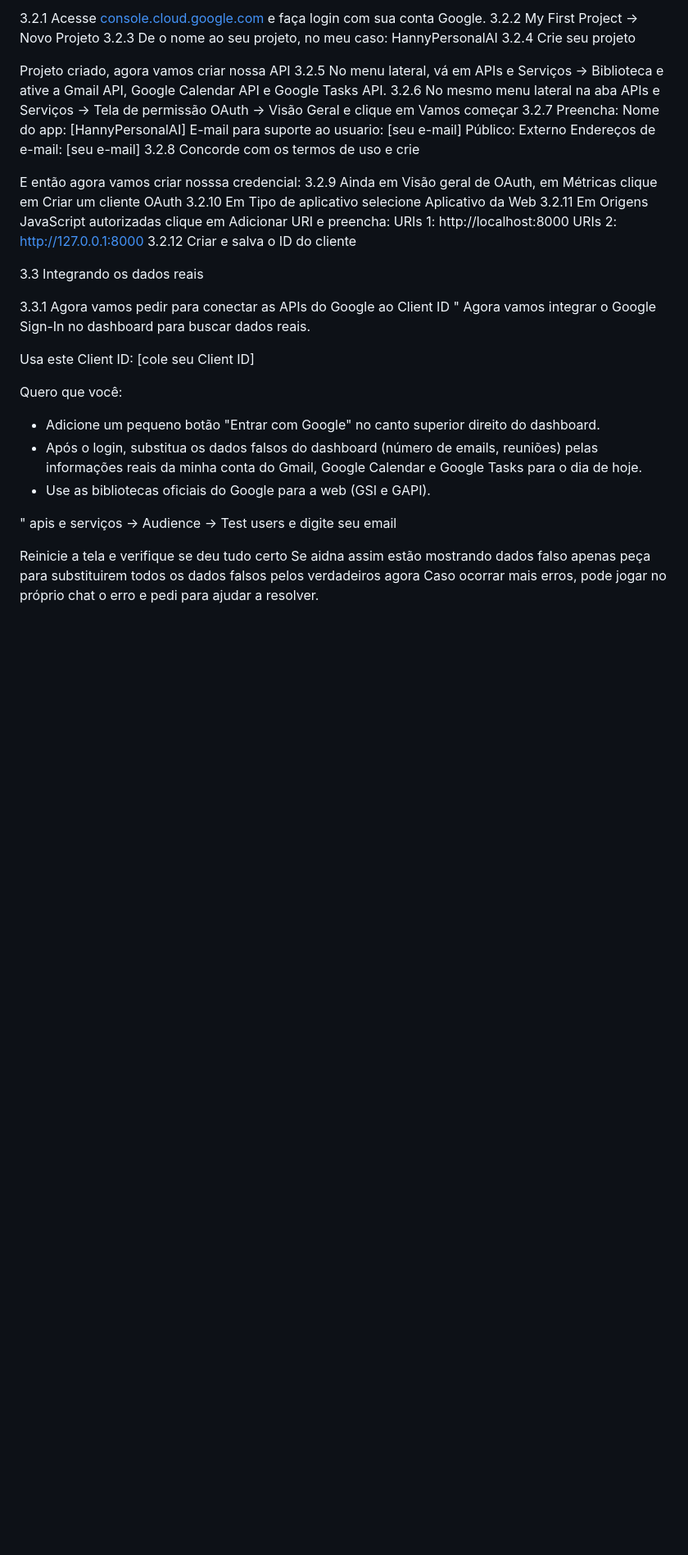
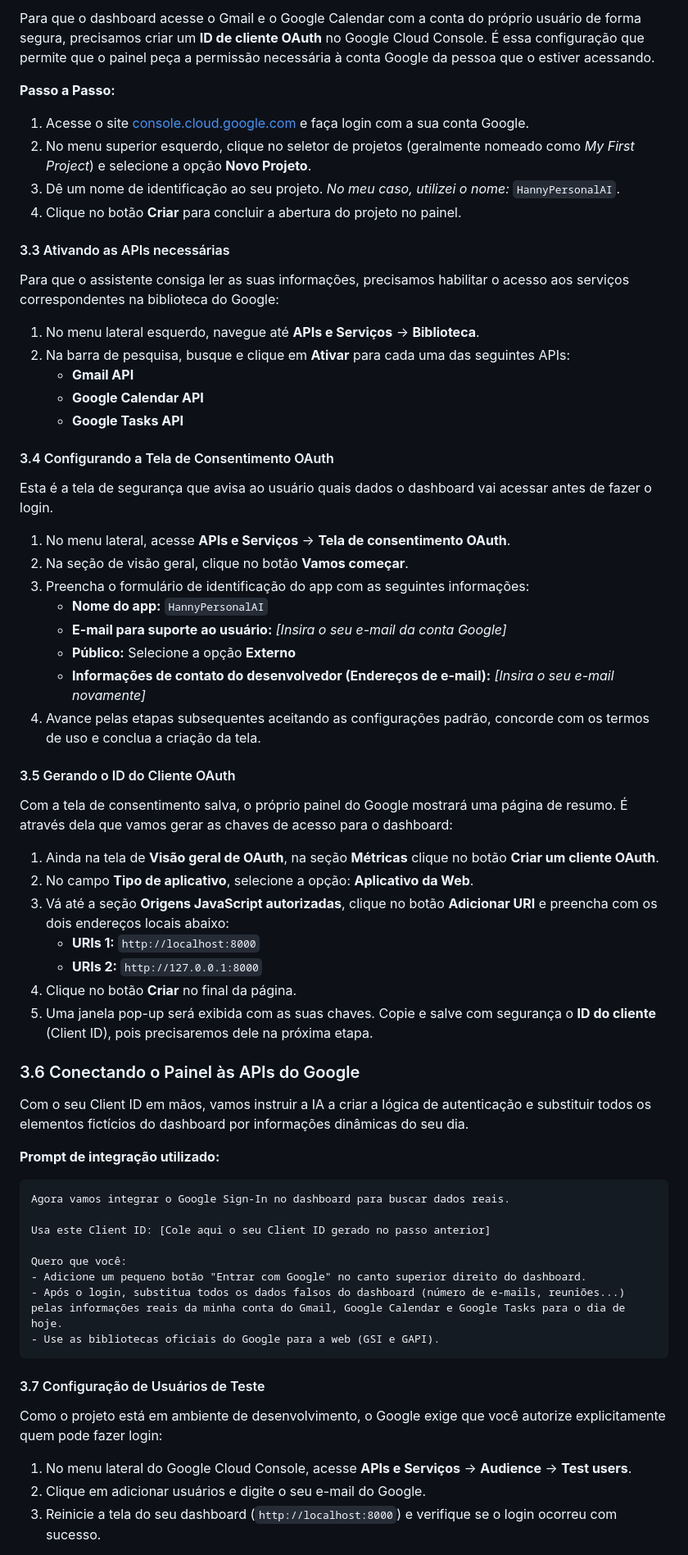
Before and after one commit to Isakimie/Hanny_Personal_AI_Workspace, a Markdown page: README.md, the part around one of its changes. Shown at 82% size. GitHub-like rendering; blank space fills up the shorter version.

Commit message:
Update README section titles and content clarity
Renamed section from 'Mão na Massa' to 'Estruturação' and updated related content. Removed redundant image references and adjusted prompts for clarity.

````diff
--- a/README.md
+++ b/README.md
@@ -174,44 +134,65 @@ Para acessar o Gmail e o Calendar com a conta do próprio usuário, vamos criar
 
-3.2.1 Acesse [console.cloud.google.com](https://console.cloud.google.com/) e faça login com sua conta Google.
-3.2.2 My First Project -> Novo Projeto
-3.2.3 De o nome ao seu projeto, no meu caso: HannyPersonalAI
-3.2.4 Crie seu projeto
+Para que o dashboard acesse o Gmail e o Google Calendar com a conta do próprio usuário de forma segura, precisamos criar um **ID de cliente OAuth** no Google Cloud Console. É essa configuração que permite que o painel peça a permissão necessária à conta Google da pessoa que o estiver acessando.
 
-Projeto criado, agora vamos criar nossa API
-3.2.5 No menu lateral, vá em APIs e Serviços → Biblioteca e ative a Gmail API, Google Calendar API e Google Tasks API.
-3.2.6 No mesmo menu lateral na aba APIs e Serviços → Tela de permissão OAuth → Visão Geral e clique em Vamos começar
-3.2.7 Preencha:
-      Nome do app: [HannyPersonalAI]
-      E-mail para suporte ao usuario: [seu e-mail]
-      Público: Externo
-      Endereços de e-mail: [seu e-mail]
-3.2.8 Concorde com os termos de uso e crie
+**Passo a Passo:**
 
-E então agora vamos criar nosssa credencial:
-3.2.9 Ainda em Visão geral de OAuth, em Métricas clique em Criar um cliente OAuth
-3.2.10 Em Tipo de aplicativo selecione Aplicativo da Web
-3.2.11 Em Origens JavaScript autorizadas clique em Adicionar URI e preencha:
-      URIs 1: http://localhost:8000
-      URIs 2: http://127.0.0.1:8000
-3.2.12 Criar e salva o ID do cliente
+1. Acesse o site [console.cloud.google.com](https://console.cloud.google.com/) e faça login com a sua conta Google.
+2. No menu superior esquerdo, clique no seletor de projetos (geralmente nomeado como *My First Project*) e selecione a opção **Novo Projeto**.
+3. Dê um nome de identificação ao seu projeto. *No meu caso, utilizei o nome:* `HannyPersonalAI`.
+4. Clique no botão **Criar** para concluir a abertura do projeto no painel.
 
-3.3 Integrando os dados reais
+#### 3.3 Ativando as APIs necessárias
+Para que o assistente consiga ler as suas informações, precisamos habilitar o acesso aos serviços correspondentes na biblioteca do Google:
 
-3.3.1 Agora vamos pedir para conectar as APIs do Google ao Client ID
-"
+1. No menu lateral esquerdo, navegue até **APIs e Serviços** → **Biblioteca**.
+2. Na barra de pesquisa, busque e clique em **Ativar** para cada uma das seguintes APIs:
+   * **Gmail API**
+   * **Google Calendar API**
+   * **Google Tasks API**
+
+#### 3.4 Configurando a Tela de Consentimento OAuth
+Esta é a tela de segurança que avisa ao usuário quais dados o dashboard vai acessar antes de fazer o login.
+
+1. No menu lateral, acesse **APIs e Serviços** → **Tela de consentimento OAuth**.
+2. Na seção de visão geral, clique no botão **Vamos começar**.
+3. Preencha o formulário de identificação do app com as seguintes informações:
+   * **Nome do app:** `HannyPersonalAI`
+   * **E-mail para suporte ao usuário:** *[Insira o seu e-mail da conta Google]*
+   * **Público:** Selecione a opção **Externo**
+   * **Informações de contato do desenvolvedor (Endereços de e-mail):** *[Insira o seu e-mail novamente]*
+4. Avance pelas etapas subsequentes aceitando as configurações padrão, concorde com os termos de uso e conclua a criação da tela.
+
+#### 3.5 Gerando o ID do Cliente OAuth
+Com a tela de consentimento salva, o próprio painel do Google mostrará uma página de resumo. É através dela que vamos gerar as chaves de acesso para o dashboard:
+
+1. Ainda na tela de **Visão geral de OAuth**, na seção **Métricas** clique no botão **Criar um cliente OAuth**.
+4. No campo **Tipo de aplicativo**, selecione a opção: **Aplicativo da Web**.
+5. Vá até a seção **Origens JavaScript autorizadas**, clique no botão **Adicionar URI** e preencha com os dois endereços locais abaixo:
+   * **URIs 1:** `http://localhost:8000`
+   * **URIs 2:** `http://127.0.0.1:8000`
+6. Clique no botão **Criar** no final da página.
+7. Uma janela pop-up será exibida com as suas chaves. Copie e salve com segurança o **ID do cliente** (Client ID), pois precisaremos dele na próxima etapa.
+
+### 3.6 Conectando o Painel às APIs do Google
+Com o seu Client ID em mãos, vamos instruir a IA a criar a lógica de autenticação e substituir todos os elementos fictícios do dashboard por informações dinâmicas do seu dia.
+
+**Prompt de integração utilizado:**
+
+```
 Agora vamos integrar o Google Sign-In no dashboard para buscar dados reais.
 
-Usa este Client ID: [cole seu Client ID]
+Usa este Client ID: [Cole aqui o seu Client ID gerado no passo anterior]
 
 Quero que você:
 - Adicione um pequeno botão "Entrar com Google" no canto superior direito do dashboard.
-- Após o login, substitua os dados falsos do dashboard (número de emails, reuniões) pelas informações reais da minha conta do Gmail, Google Calendar e Google Tasks para o dia de hoje.
+- Após o login, substitua todos os dados falsos do dashboard (número de e-mails, reuniões...) pelas informações reais da minha conta do Gmail, Google Calendar e Google Tasks para o dia de hoje.
 - Use as bibliotecas oficiais do Google para a web (GSI e GAPI).
+```
+#### 3.7 Configuração de Usuários de Teste
 
-"
-apis e serviços -> Audience ->  Test users e digite seu email
+Como o projeto está em ambiente de desenvolvimento, o Google exige que você autorize explicitamente quem pode fazer login:
 
-Reinicie a tela e verifique se deu tudo certo
-Se aidna assim estão mostrando dados falso apenas peça para substituirem todos os dados falsos pelos verdadeiros agora
-Caso ocorrar mais erros, pode jogar no próprio chat o erro e pedi para ajudar a resolver.
+1. No menu lateral do Google Cloud Console, acesse **APIs e Serviços** → **Audience** → **Test users**.
+2. Clique em adicionar usuários e digite o seu e-mail do Google.
+3. Reinicie a tela do seu dashboard (`http://localhost:8000`) e verifique se o login ocorreu com sucesso.
 
````
Also changed, not shown: other parts of README.md (+42 -71 lines).
